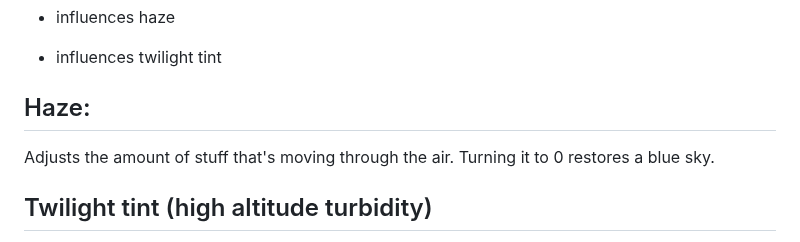
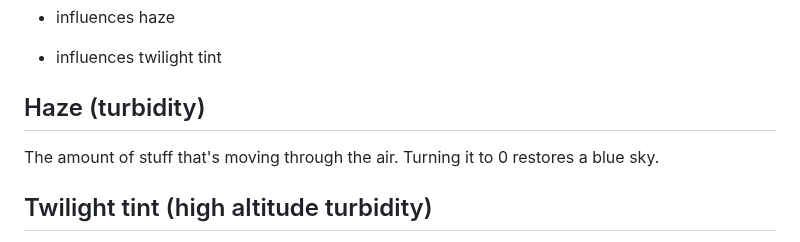
Before and after one commit to comradelotl/BF2-Lighting-Designer, a Markdown page: README.md, the part around one of its changes. GitHub-like rendering.

```diff
--- a/README.md
+++ b/README.md
@@ -62,9 +62,9 @@ Especially on Highway Tampa or Karkand you don't want a blue sky coloring your m
 
 - influences twilight tint
 
-Haze:
+Haze (turbidity)
 ------------
-Adjusts the amount of stuff that's moving through the air. Turning it to 0 restores a blue sky.
+The amount of stuff that's moving through the air. Turning it to 0 restores a blue sky.
 
 
 Twilight tint (high altitude turbidity)
```
Also changed, not shown: other parts of README.md (+2 -2 lines).
